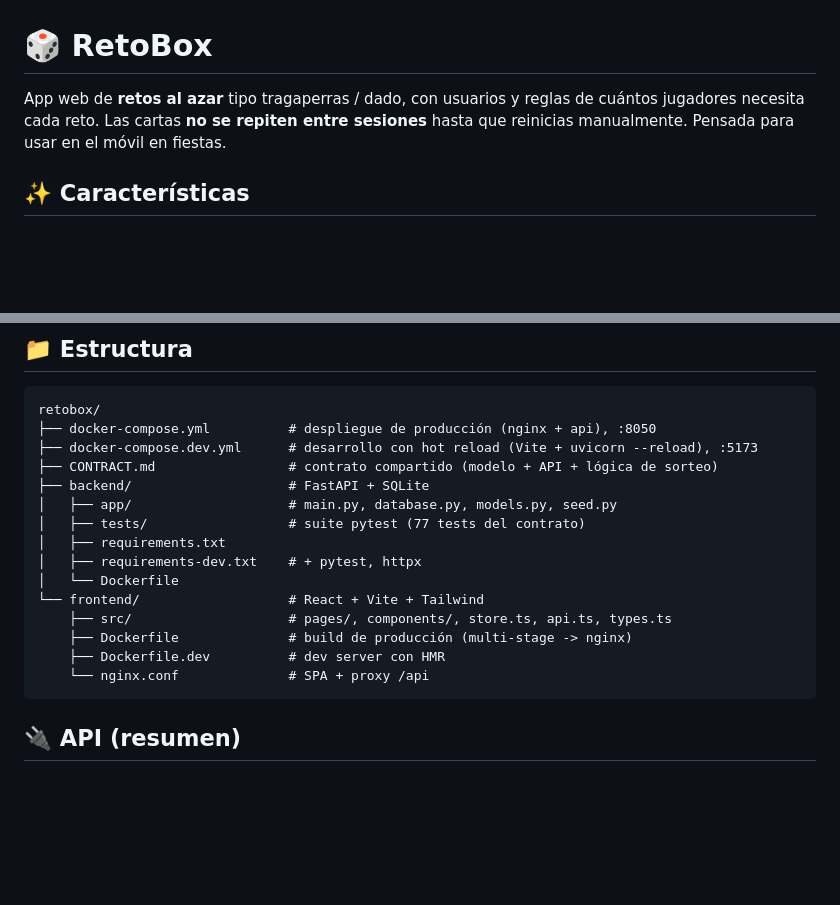
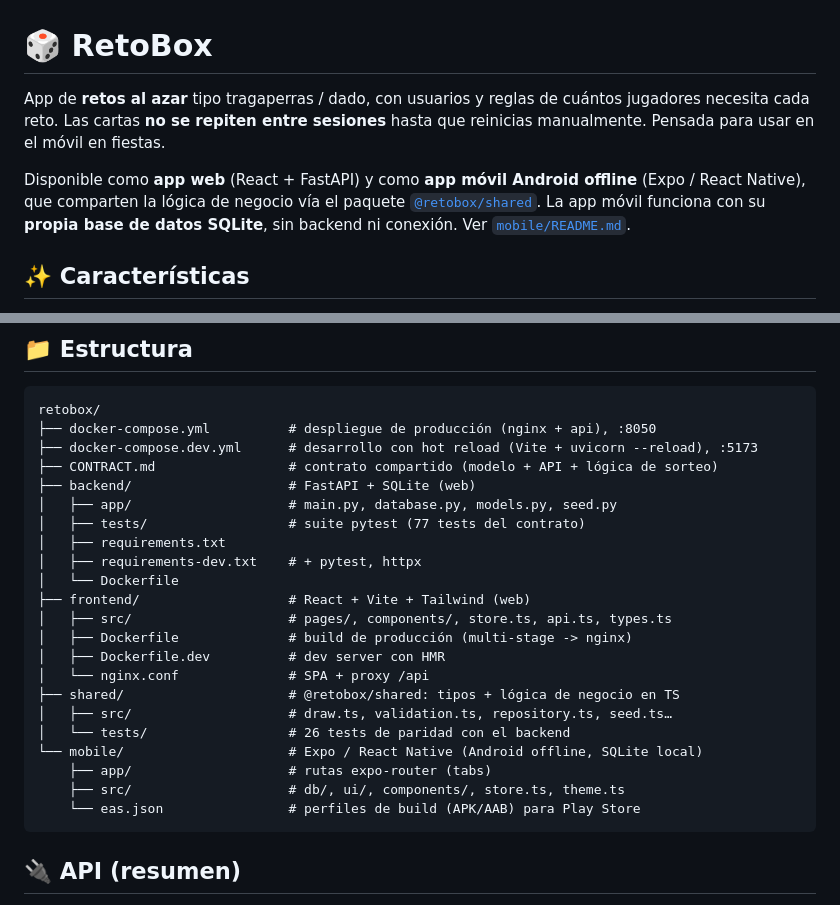
Before and after one commit to ikerlorente11/retobox, a Markdown page: README.md, 2 parts joined by grey strips. GitHub-like rendering; blank space fills up the shorter version.

Commit message:
docs: actualizar CONTRACT.md y README.md (app móvil, shared, doble implementación)
Co-Authored-By: Claude Opus 4.8 (1M context) <noreply@anthropic.com>

````diff
--- a/README.md
+++ b/README.md
@@ -1,8 +1,13 @@
 # 🎲 RetoBox
 
-App web de **retos al azar** tipo tragaperras / dado, con usuarios y reglas de cuántos
+App de **retos al azar** tipo tragaperras / dado, con usuarios y reglas de cuántos
 jugadores necesita cada reto. Las cartas **no se repiten entre sesiones** hasta que reinicias
 manualmente. Pensada para usar en el móvil en fiestas.
+
+Disponible como **app web** (React + FastAPI) y como **app móvil Android offline**
+(Expo / React Native), que comparten la lógica de negocio vía el paquete
+[`@retobox/shared`](./shared). La app móvil funciona con su **propia base de datos
+SQLite**, sin backend ni conexión. Ver [`mobile/README.md`](./mobile/README.md).
 
 ## ✨ Características
 - 🎰 Revelado animado con dos estilos elegibles: **máquina tragaperras** y **dado 3D**.
@@ -74,17 +79,24 @@ retobox/
 ├── docker-compose.yml          # despliegue de producción (nginx + api), :8050
 ├── docker-compose.dev.yml      # desarrollo con hot reload (Vite + uvicorn --reload), :5173
 ├── CONTRACT.md                 # contrato compartido (modelo + API + lógica de sorteo)
-├── backend/                    # FastAPI + SQLite
+├── backend/                    # FastAPI + SQLite (web)
 │   ├── app/                    # main.py, database.py, models.py, seed.py
 │   ├── tests/                  # suite pytest (77 tests del contrato)
 │   ├── requirements.txt
 │   ├── requirements-dev.txt    # + pytest, httpx
 │   └── Dockerfile
-└── frontend/                   # React + Vite + Tailwind
-    ├── src/                    # pages/, components/, store.ts, api.ts, types.ts
-    ├── Dockerfile              # build de producción (multi-stage -> nginx)
-    ├── Dockerfile.dev          # dev server con HMR
-    └── nginx.conf              # SPA + proxy /api
+├── frontend/                   # React + Vite + Tailwind (web)
+│   ├── src/                    # pages/, components/, store.ts, api.ts, types.ts
+│   ├── Dockerfile              # build de producción (multi-stage -> nginx)
+│   ├── Dockerfile.dev          # dev server con HMR
+│   └── nginx.conf              # SPA + proxy /api
+├── shared/                     # @retobox/shared: tipos + lógica de negocio en TS
+│   ├── src/                    # draw.ts, validation.ts, repository.ts, seed.ts…
+│   └── tests/                  # 26 tests de paridad con el backend
+└── mobile/                     # Expo / React Native (Android offline, SQLite local)
+    ├── app/                    # rutas expo-router (tabs)
+    ├── src/                    # db/, ui/, components/, store.ts, theme.ts
+    └── eas.json                # perfiles de build (APK/AAB) para Play Store
 ```
 
 ## 🔌 API (resumen)
````
Also changed, not shown: CONTRACT.md (+7 -1 lines).
